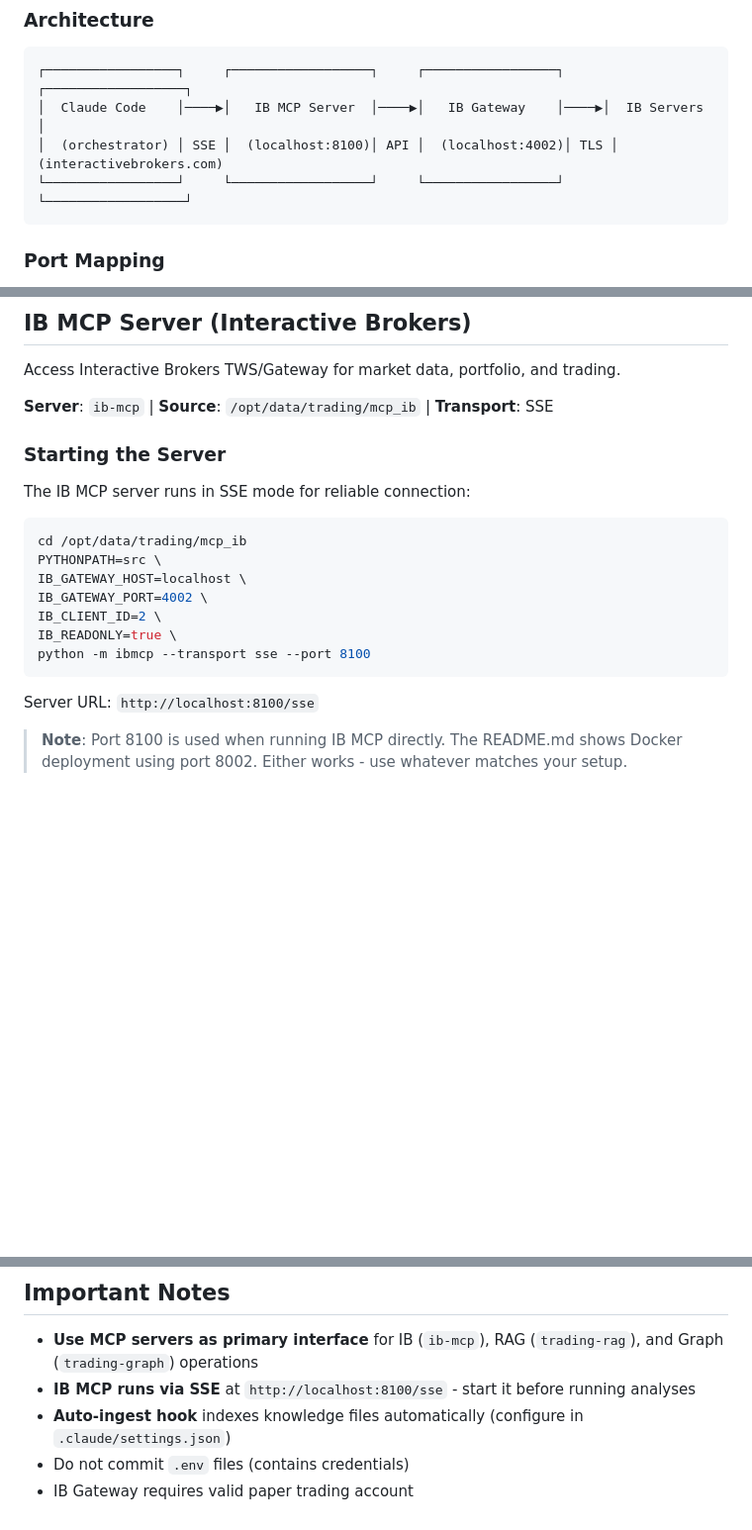
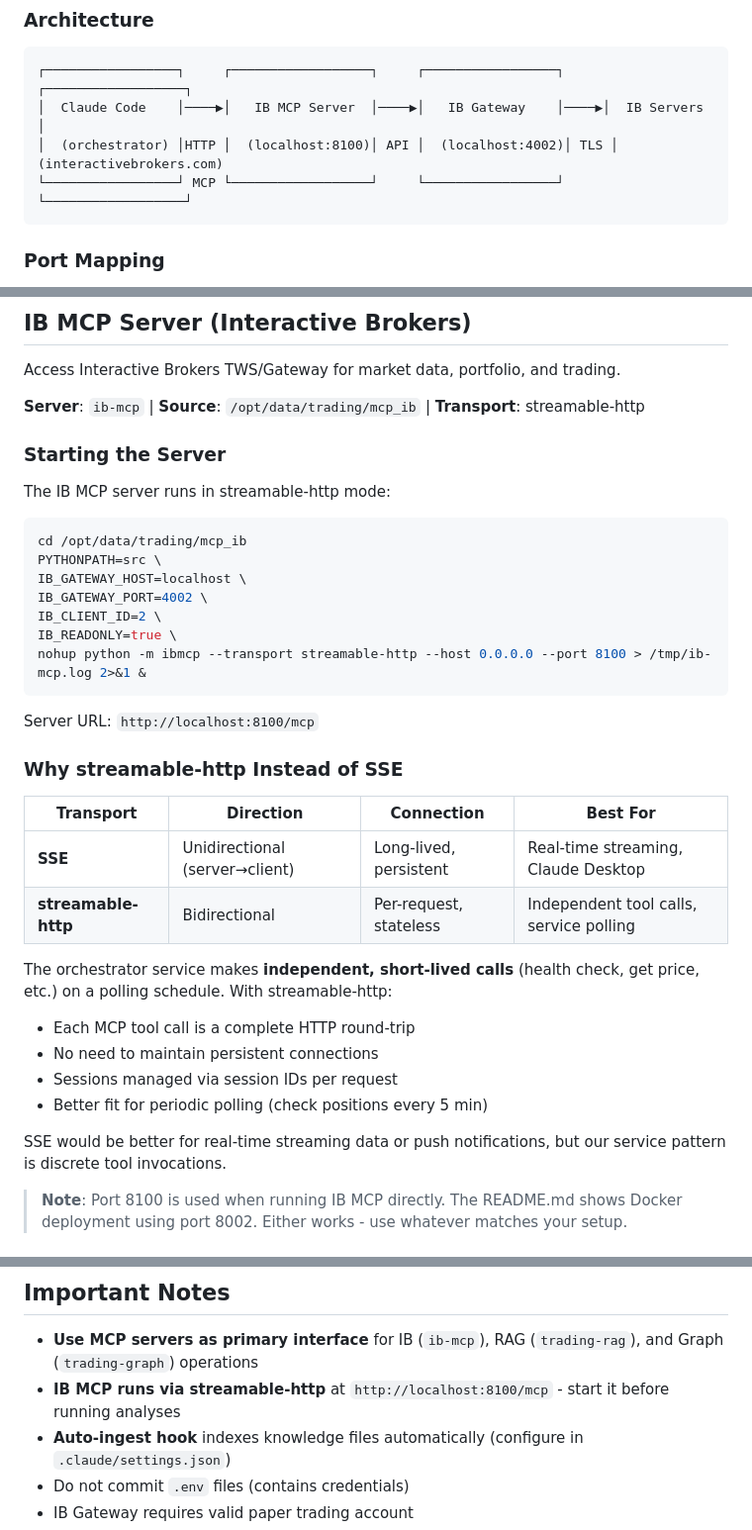
Before and after one commit to vladm3105/TradegentSwarm, a Markdown page: CLAUDE.md, 3 parts joined by grey strips. Shown at 99% size. Rendered like a GitHub page; blank space fills up the shorter version.

Commit message:
docs: update IB MCP to use streamable-http transport
- Change transport from SSE to streamable-http
- Add explanation table comparing SSE vs streamable-http
- Document why streamable-http is better for polling pattern
- Update architecture diagram and server URL
- Update Last Updated date

Co-Authored-By: Claude Opus 4.5 <noreply@anthropic.com>

````diff
--- a/CLAUDE.md
+++ b/CLAUDE.md
@@ -859,8 +859,8 @@ The IB Gateway runs in Docker using the `gnzsnz/ib-gateway:stable` image - a wel
 ```
 ┌─────────────────┐     ┌──────────────────┐     ┌─────────────────┐     ┌──────────────────┐
 │  Claude Code    │────▶│   IB MCP Server  │────▶│   IB Gateway    │────▶│  IB Servers      │
-│  (orchestrator) │ SSE │  (localhost:8100)│ API │  (localhost:4002)│ TLS │  (interactivebrokers.com)
-└─────────────────┘     └──────────────────┘     └─────────────────┘     └──────────────────┘
+│  (orchestrator) │HTTP │  (localhost:8100)│ API │  (localhost:4002)│ TLS │  (interactivebrokers.com)
+└─────────────────┘ MCP └──────────────────┘     └─────────────────┘     └──────────────────┘
 ```
 
 ### Port Mapping
@@ -978,11 +978,11 @@ print(status.summary())
 
 Access Interactive Brokers TWS/Gateway for market data, portfolio, and trading.
 
-**Server**: `ib-mcp` | **Source**: `/opt/data/trading/mcp_ib` | **Transport**: SSE
+**Server**: `ib-mcp` | **Source**: `/opt/data/trading/mcp_ib` | **Transport**: streamable-http
 
 ### Starting the Server
 
-The IB MCP server runs in SSE mode for reliable connection:
+The IB MCP server runs in streamable-http mode:
 
 ```bash
 cd /opt/data/trading/mcp_ib
@@ -991,10 +991,26 @@ IB_GATEWAY_HOST=localhost \
 IB_GATEWAY_PORT=4002 \
 IB_CLIENT_ID=2 \
 IB_READONLY=true \
-python -m ibmcp --transport sse --port 8100
+nohup python -m ibmcp --transport streamable-http --host 0.0.0.0 --port 8100 > /tmp/ib-mcp.log 2>&1 &
 ```
 
-Server URL: `http://localhost:8100/sse`
+Server URL: `http://localhost:8100/mcp`
+
+### Why streamable-http Instead of SSE
+
+| Transport | Direction | Connection | Best For |
+|-----------|-----------|------------|----------|
+| **SSE** | Unidirectional (server→client) | Long-lived, persistent | Real-time streaming, Claude Desktop |
+| **streamable-http** | Bidirectional | Per-request, stateless | Independent tool calls, service polling |
+
+The orchestrator service makes **independent, short-lived calls** (health check, get price, etc.) on a polling schedule. With streamable-http:
+
+- Each MCP tool call is a complete HTTP round-trip
+- No need to maintain persistent connections
+- Sessions managed via session IDs per request
+- Better fit for periodic polling (check positions every 5 min)
+
+SSE would be better for real-time streaming data or push notifications, but our service pattern is discrete tool invocations.
 
 > **Note**: Port 8100 is used when running IB MCP directly. The README.md shows Docker deployment using port 8002. Either works - use whatever matches your setup.
 
@@ -1190,7 +1206,7 @@ Host github.com
 ## Important Notes
 
 - **Use MCP servers as primary interface** for IB (`ib-mcp`), RAG (`trading-rag`), and Graph (`trading-graph`) operations
-- **IB MCP runs via SSE** at `http://localhost:8100/sse` - start it before running analyses
+- **IB MCP runs via streamable-http** at `http://localhost:8100/mcp` - start it before running analyses
 - **Auto-ingest hook** indexes knowledge files automatically (configure in `.claude/settings.json`)
 - Do not commit `.env` files (contains credentials)
 - IB Gateway requires valid paper trading account
````
Also changed, not shown: other parts of CLAUDE.md (+1 -1 lines).
